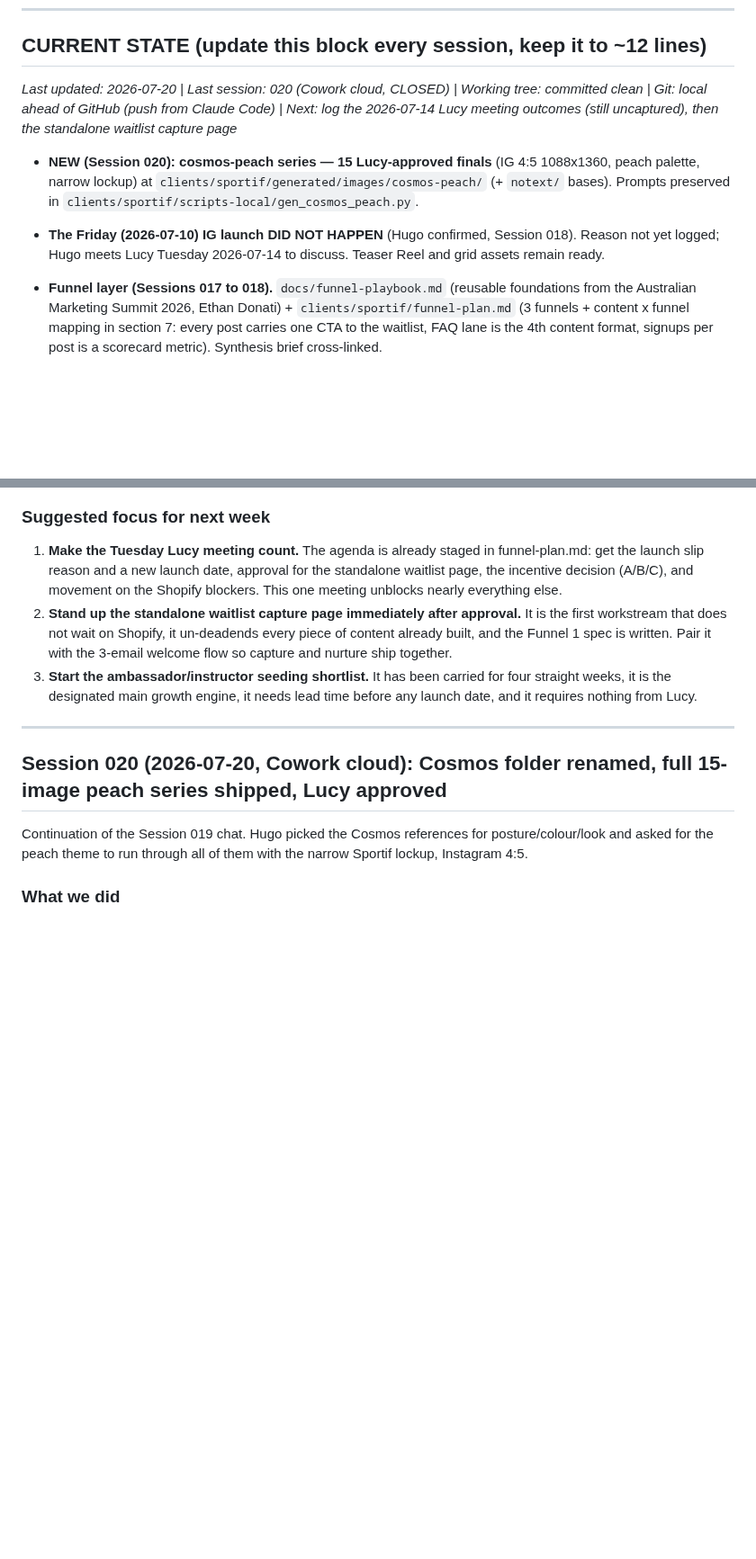
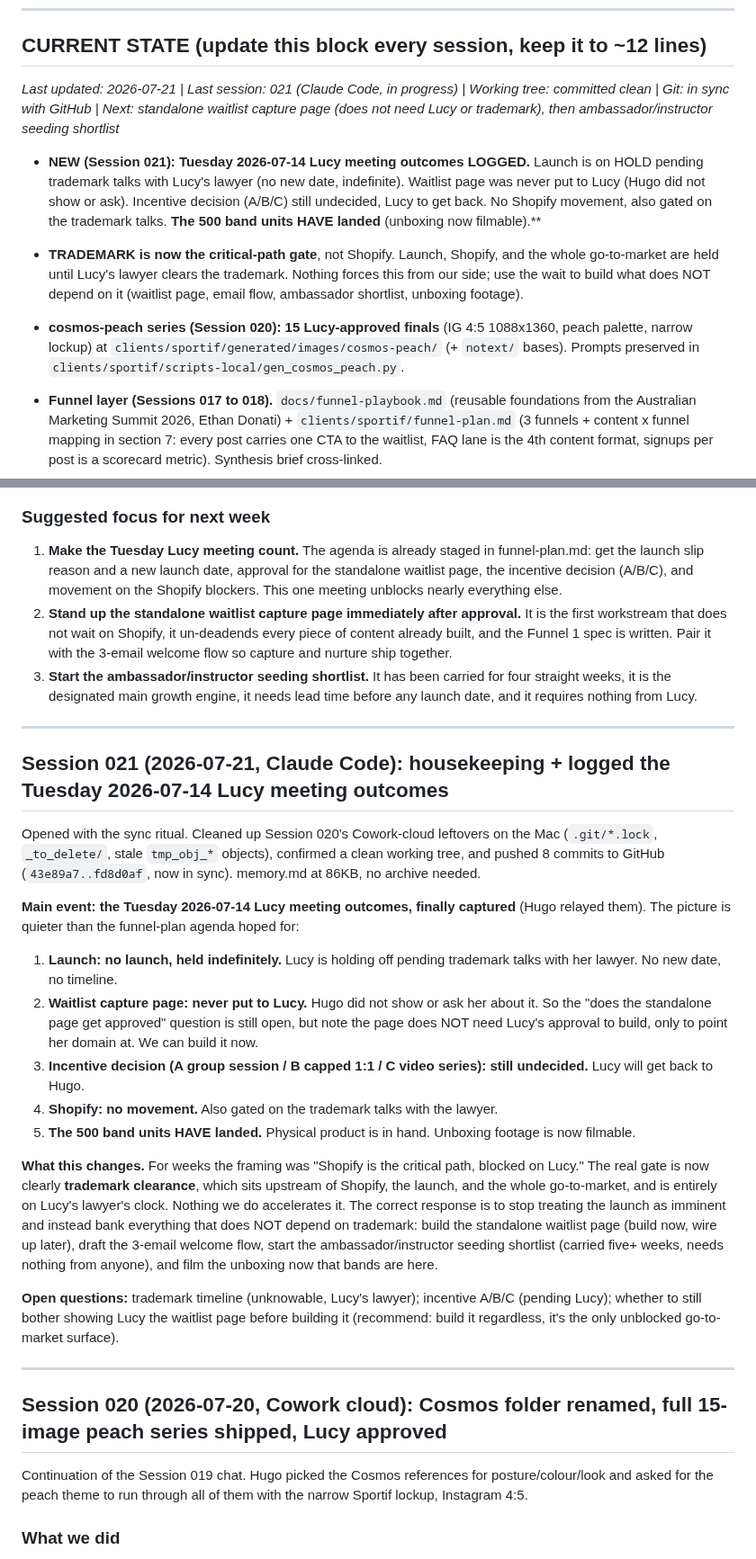
Before and after one commit to OchoOcho88/ocho-frames, a Markdown page: memory.md, 2 parts joined by grey strips. Shown at 90% size. Drawn GitHub-style; blank space fills up the shorter version.

Commit message:
Session 021: log Tuesday 2026-07-14 Lucy meeting outcomes (launch on hold for trademark, bands landed)
Co-Authored-By: Claude Opus 4.8 (1M context) <noreply@anthropic.com>

```diff
--- a/memory.md
+++ b/memory.md
@@ -6,10 +6,11 @@ Running log of what we've done, what we've learned, decisions made, and question
 
 ## CURRENT STATE (update this block every session, keep it to ~12 lines)
 
-*Last updated: 2026-07-20 | Last session: 020 (Cowork cloud, CLOSED) | Working tree: committed clean | Git: local ahead of GitHub (push from Claude Code) | Next: log the 2026-07-14 Lucy meeting outcomes (still uncaptured), then the standalone waitlist capture page*
+*Last updated: 2026-07-21 | Last session: 021 (Claude Code, in progress) | Working tree: committed clean | Git: in sync with GitHub | Next: standalone waitlist capture page (does not need Lucy or trademark), then ambassador/instructor seeding shortlist*
 
-- **NEW (Session 020): cosmos-peach series — 15 Lucy-approved finals** (IG 4:5 1088x1360, peach palette, narrow lockup) at `clients/sportif/generated/images/cosmos-peach/` (+ `notext/` bases). Prompts preserved in `clients/sportif/scripts-local/gen_cosmos_peach.py`.
-- **The Friday (2026-07-10) IG launch DID NOT HAPPEN** (Hugo confirmed, Session 018). Reason not yet logged; Hugo meets Lucy Tuesday 2026-07-14 to discuss. Teaser Reel and grid assets remain ready.
+- **NEW (Session 021): Tuesday 2026-07-14 Lucy meeting outcomes LOGGED.** Launch is on HOLD pending trademark talks with Lucy's lawyer (no new date, indefinite). Waitlist page was never put to Lucy (Hugo did not show or ask). Incentive decision (A/B/C) still undecided, Lucy to get back. No Shopify movement, also gated on the trademark talks. **The 500 band units HAVE landed** (unboxing now filmable).**
+- **TRADEMARK is now the critical-path gate**, not Shopify. Launch, Shopify, and the whole go-to-market are held until Lucy's lawyer clears the trademark. Nothing forces this from our side; use the wait to build what does NOT depend on it (waitlist page, email flow, ambassador shortlist, unboxing footage).
+- **cosmos-peach series (Session 020): 15 Lucy-approved finals** (IG 4:5 1088x1360, peach palette, narrow lockup) at `clients/sportif/generated/images/cosmos-peach/` (+ `notext/` bases). Prompts preserved in `clients/sportif/scripts-local/gen_cosmos_peach.py`.
 - **Funnel layer (Sessions 017 to 018).** `docs/funnel-playbook.md` (reusable foundations from the Australian Marketing Summit 2026, Ethan Donati) + `clients/sportif/funnel-plan.md` (3 funnels + content x funnel mapping in section 7: every post carries one CTA to the waitlist, FAQ lane is the 4th content format, signups per post is a scorecard metric). Synthesis brief cross-linked.
 - **Key unlock: the waitlist capture page does NOT need Shopify.** A standalone Klaviyo-style landing page can go live now, un-deadending all content and partially bypassing the Shopify blocker. Top of the Tuesday agenda.
 - **Pending decisions: Lucy-session incentive adaptation (A: monthly group session, recommended / B: capped 1:1 / C: video series), funnel-plan.md section 4.**
@@ -112,6 +113,24 @@ The one big miss: **the Friday 2026-07-10 IG launch did not happen.** Reason not
 1. **Make the Tuesday Lucy meeting count.** The agenda is already staged in funnel-plan.md: get the launch slip reason and a new launch date, approval for the standalone waitlist page, the incentive decision (A/B/C), and movement on the Shopify blockers. This one meeting unblocks nearly everything else.
 2. **Stand up the standalone waitlist capture page immediately after approval.** It is the first workstream that does not wait on Shopify, it un-deadends every piece of content already built, and the Funnel 1 spec is written. Pair it with the 3-email welcome flow so capture and nurture ship together.
 3. **Start the ambassador/instructor seeding shortlist.** It has been carried for four straight weeks, it is the designated main growth engine, it needs lead time before any launch date, and it requires nothing from Lucy.
+
+---
+
+## Session 021 (2026-07-21, Claude Code): housekeeping + logged the Tuesday 2026-07-14 Lucy meeting outcomes
+
+Opened with the sync ritual. Cleaned up Session 020's Cowork-cloud leftovers on the Mac (`.git/*.lock`, `_to_delete/`, stale `tmp_obj_*` objects), confirmed a clean working tree, and pushed 8 commits to GitHub (`43e89a7..fd8d0af`, now in sync). memory.md at 86KB, no archive needed.
+
+**Main event: the Tuesday 2026-07-14 Lucy meeting outcomes, finally captured** (Hugo relayed them). The picture is quieter than the funnel-plan agenda hoped for:
+
+1. **Launch: no launch, held indefinitely.** Lucy is holding off pending trademark talks with her lawyer. No new date, no timeline.
+2. **Waitlist capture page: never put to Lucy.** Hugo did not show or ask her about it. So the "does the standalone page get approved" question is still open, but note the page does NOT need Lucy's approval to build, only to point her domain at. We can build it now.
+3. **Incentive decision (A group session / B capped 1:1 / C video series): still undecided.** Lucy will get back to Hugo.
+4. **Shopify: no movement.** Also gated on the trademark talks with the lawyer.
+5. **The 500 band units HAVE landed.** Physical product is in hand. Unboxing footage is now filmable.
+
+**What this changes.** For weeks the framing was "Shopify is the critical path, blocked on Lucy." The real gate is now clearly **trademark clearance**, which sits upstream of Shopify, the launch, and the whole go-to-market, and is entirely on Lucy's lawyer's clock. Nothing we do accelerates it. The correct response is to stop treating the launch as imminent and instead bank everything that does NOT depend on trademark: build the standalone waitlist page (build now, wire up later), draft the 3-email welcome flow, start the ambassador/instructor seeding shortlist (carried five+ weeks, needs nothing from anyone), and film the unboxing now that bands are here.
+
+**Open questions:** trademark timeline (unknowable, Lucy's lawyer); incentive A/B/C (pending Lucy); whether to still bother showing Lucy the waitlist page before building it (recommend: build it regardless, it's the only unblocked go-to-market surface).
 
 ---
 
```
